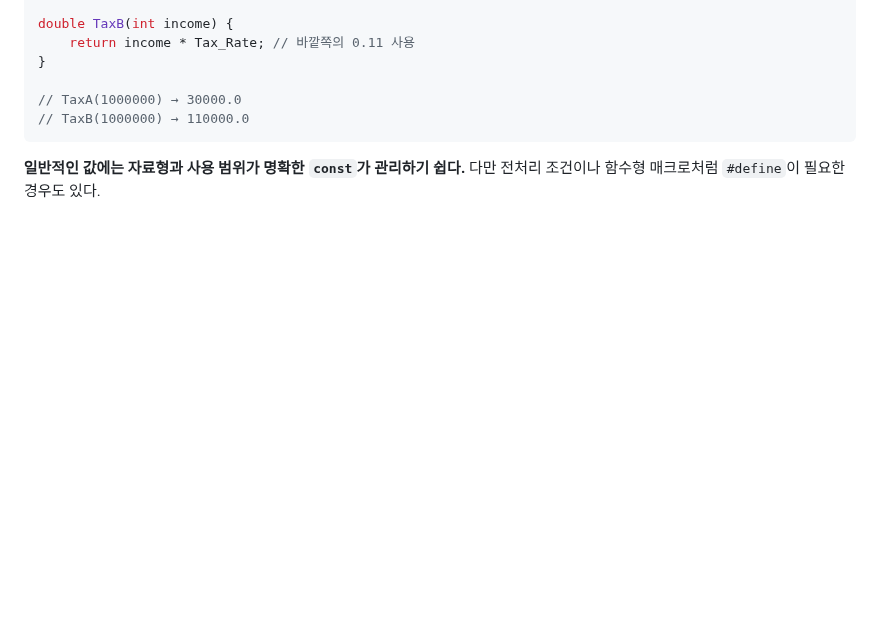
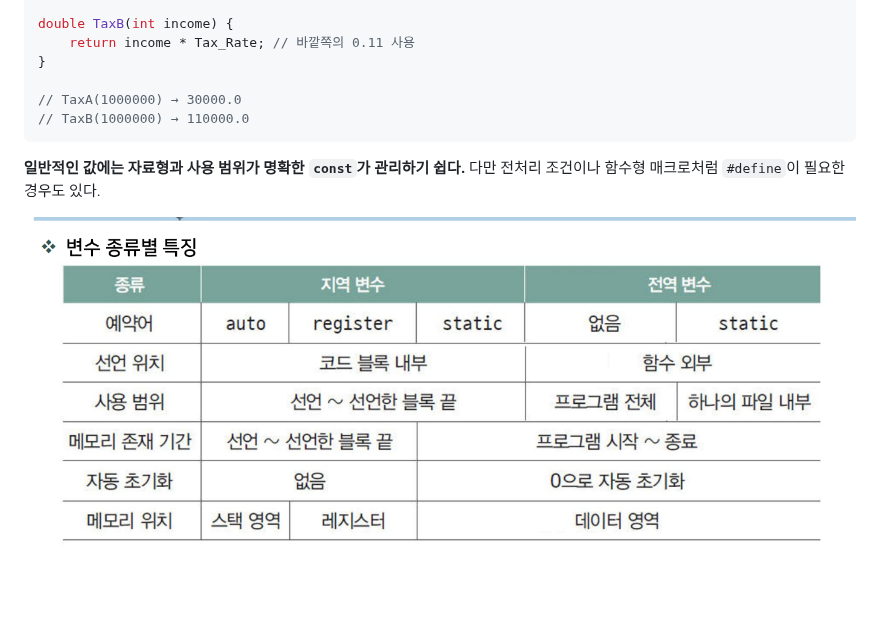
Before and after one commit to dkdltm221/Embedded-SW-TIL, a Markdown page: C/4_C_String_Literals.md, the part around the change. Drawn GitHub-style; pictures changed too: C/img/10-1.png (added); blank space fills up the shorter version.

````diff
--- a/C/4_C_String_Literals.md
+++ b/C/4_C_String_Literals.md
@@ -232,3 +232,5 @@ double TaxB(int income) {
 ```
 
 **일반적인 값에는 자료형과 사용 범위가 명확한 `const`가 관리하기 쉽다.** 다만 전처리 조건이나 함수형 매크로처럼 `#define`이 필요한 경우도 있다.
+
+![const의 특징](./img/10-1.png)
````
Also changed, not shown: C/img/09-7.png (added), 1 other file.
